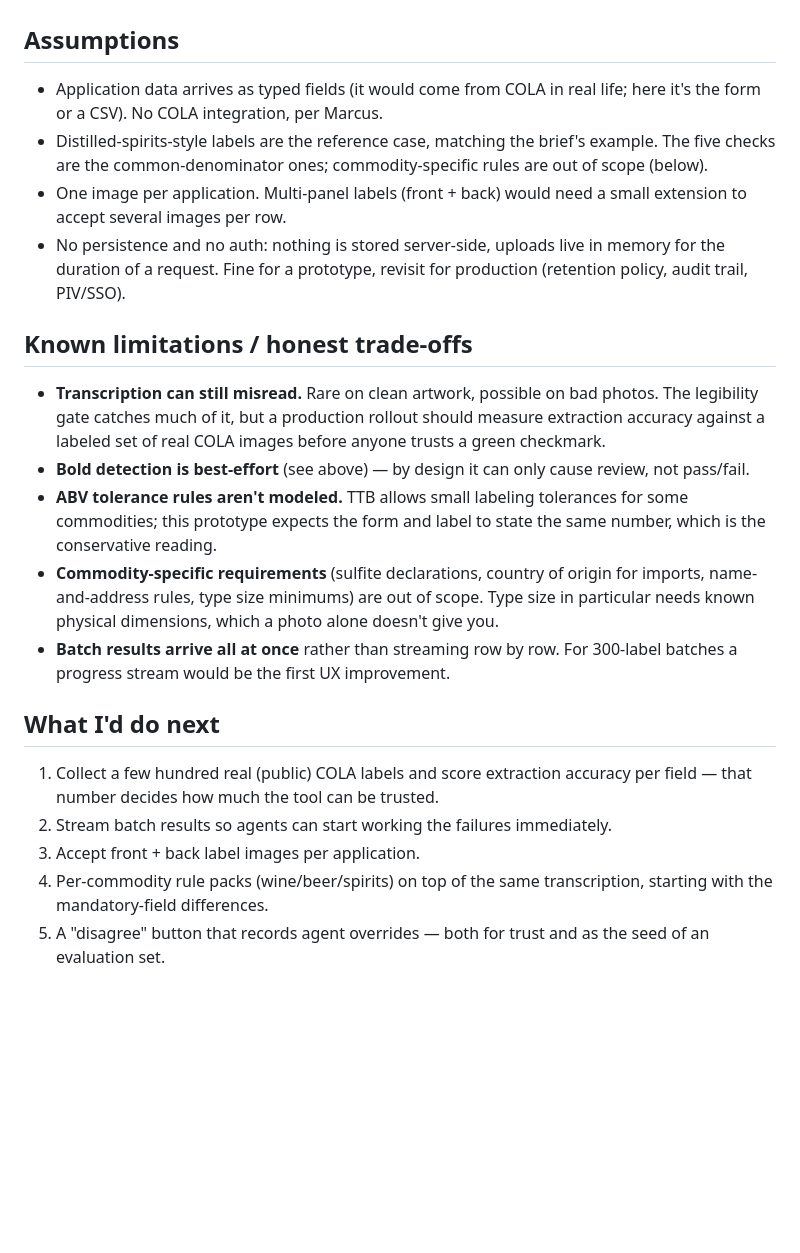
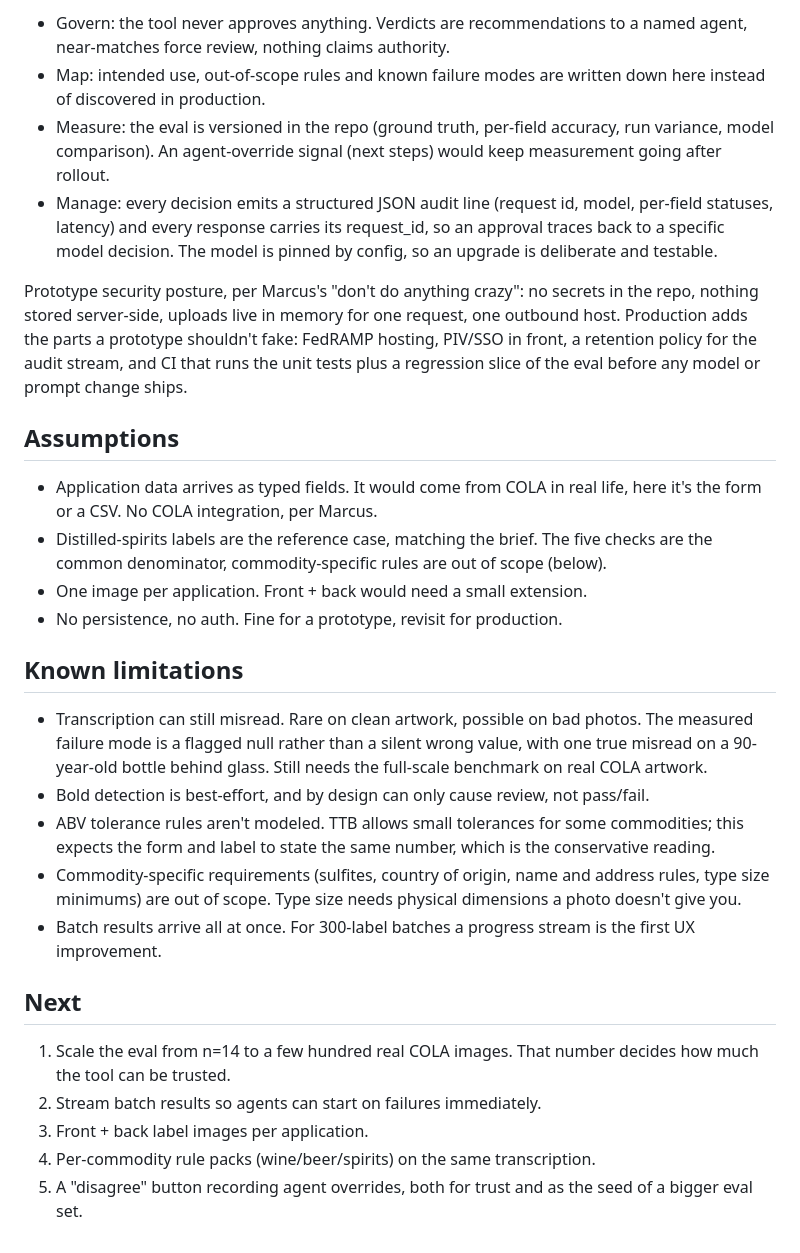
Before and after one commit to ichanner/Alcohol-Label-Verification-App, a Markdown page: docs/NOTES.md, the part around one of its changes. GitHub-like rendering; blank space fills up the shorter version.

Commit message:
docs and deploy config

```diff
--- a/docs/NOTES.md
+++ b/docs/NOTES.md
@@ -99,42 +174,55 @@ is blocked, the UI says so in words instead of spinning.
+- Govern: the tool never approves anything. Verdicts are recommendations to a
+  named agent, near-matches force review, nothing claims authority.
+- Map: intended use, out-of-scope rules and known failure modes are written
+  down here instead of discovered in production.
+- Measure: the eval is versioned in the repo (ground truth, per-field
+  accuracy, run variance, model comparison). An agent-override signal (next
+  steps) would keep measurement going after rollout.
+- Manage: every decision emits a structured JSON audit line (request id,
+  model, per-field statuses, latency) and every response carries its
+  request_id, so an approval traces back to a specific model decision. The
+  model is pinned by config, so an upgrade is deliberate and testable.
+
+Prototype security posture, per Marcus's "don't do anything crazy": no
+secrets in the repo, nothing stored server-side, uploads live in memory for
+one request, one outbound host. Production adds the parts a prototype
+shouldn't fake: FedRAMP hosting, PIV/SSO in front, a retention policy for the
+audit stream, and CI that runs the unit tests plus a regression slice of the
+eval before any model or prompt change ships.
 
 ## Assumptions
 
-- Application data arrives as typed fields (it would come from COLA in real
-  life; here it's the form or a CSV). No COLA integration, per Marcus.
-- Distilled-spirits-style labels are the reference case, matching the brief's
-  example. The five checks are the common-denominator ones; commodity-specific
-  rules are out of scope (below).
-- One image per application. Multi-panel labels (front + back) would need a
-  small extension to accept several images per row.
-- No persistence and no auth: nothing is stored server-side, uploads live in
-  memory for the duration of a request. Fine for a prototype, revisit for
-  production (retention policy, audit trail, PIV/SSO).
+- Application data arrives as typed fields. It would come from COLA in real
+  life, here it's the form or a CSV. No COLA integration, per Marcus.
+- Distilled-spirits labels are the reference case, matching the brief. The
+  five checks are the common denominator, commodity-specific rules are out of
+  scope (below).
+- One image per application. Front + back would need a small extension.
+- No persistence, no auth. Fine for a prototype, revisit for production.
 
-## Known limitations / honest trade-offs
+## Known limitations
 
-- **Transcription can still misread.** Rare on clean artwork, possible on bad
-  photos. The legibility gate catches much of it, but a production rollout
-  should measure extraction accuracy against a labeled set of real COLA images
-  before anyone trusts a green checkmark.
-- **Bold detection is best-effort** (see above) — by design it can only cause
-  review, not pass/fail.
-- **ABV tolerance rules aren't modeled.** TTB allows small labeling tolerances
-  for some commodities; this prototype expects the form and label to state the
-  same number, which is the conservative reading.
-- **Commodity-specific requirements** (sulfite declarations, country of origin
-  for imports, name-and-address rules, type size minimums) are out of scope.
-  Type size in particular needs known physical dimensions, which a photo alone
-  doesn't give you.
-- **Batch results arrive all at once** rather than streaming row by row. For
-  300-label batches a progress stream would be the first UX improvement.
+- Transcription can still misread. Rare on clean artwork, possible on bad
+  photos. The measured failure mode is a flagged null rather than a silent
+  wrong value, with one true misread on a 90-year-old bottle behind glass.
+  Still needs the full-scale benchmark on real COLA artwork.
+- Bold detection is best-effort, and by design can only cause review, not
+  pass/fail.
+- ABV tolerance rules aren't modeled. TTB allows small tolerances for some
+  commodities; this expects the form and label to state the same number,
+  which is the conservative reading.
+- Commodity-specific requirements (sulfites, country of origin, name and
+  address rules, type size minimums) are out of scope. Type size needs
+  physical dimensions a photo doesn't give you.
+- Batch results arrive all at once. For 300-label batches a progress stream
+  is the first UX improvement.
 
-## What I'd do next
+## Next
 
-1. Collect a few hundred real (public) COLA labels and score extraction
-   accuracy per field — that number decides how much the tool can be trusted.
-2. Stream batch results so agents can start working the failures immediately.
-3. Accept front + back label images per application.
-4. Per-commodity rule packs (wine/beer/spirits) on top of the same
-   transcription, starting with the mandatory-field differences.
-5. A "disagree" button that records agent overrides — both for trust and as
-   the seed of an evaluation set.
+1. Scale the eval from n=14 to a few hundred real COLA images. That number
+   decides how much the tool can be trusted.
+2. Stream batch results so agents can start on failures immediately.
+3. Front + back label images per application.
+4. Per-commodity rule packs (wine/beer/spirits) on the same transcription.
+5. A "disagree" button recording agent overrides, both for trust and as the
+   seed of a bigger eval set.
```
Also changed, not shown: other parts of docs/NOTES.md (+149 -74 lines), README.md (+9 -2 lines).
